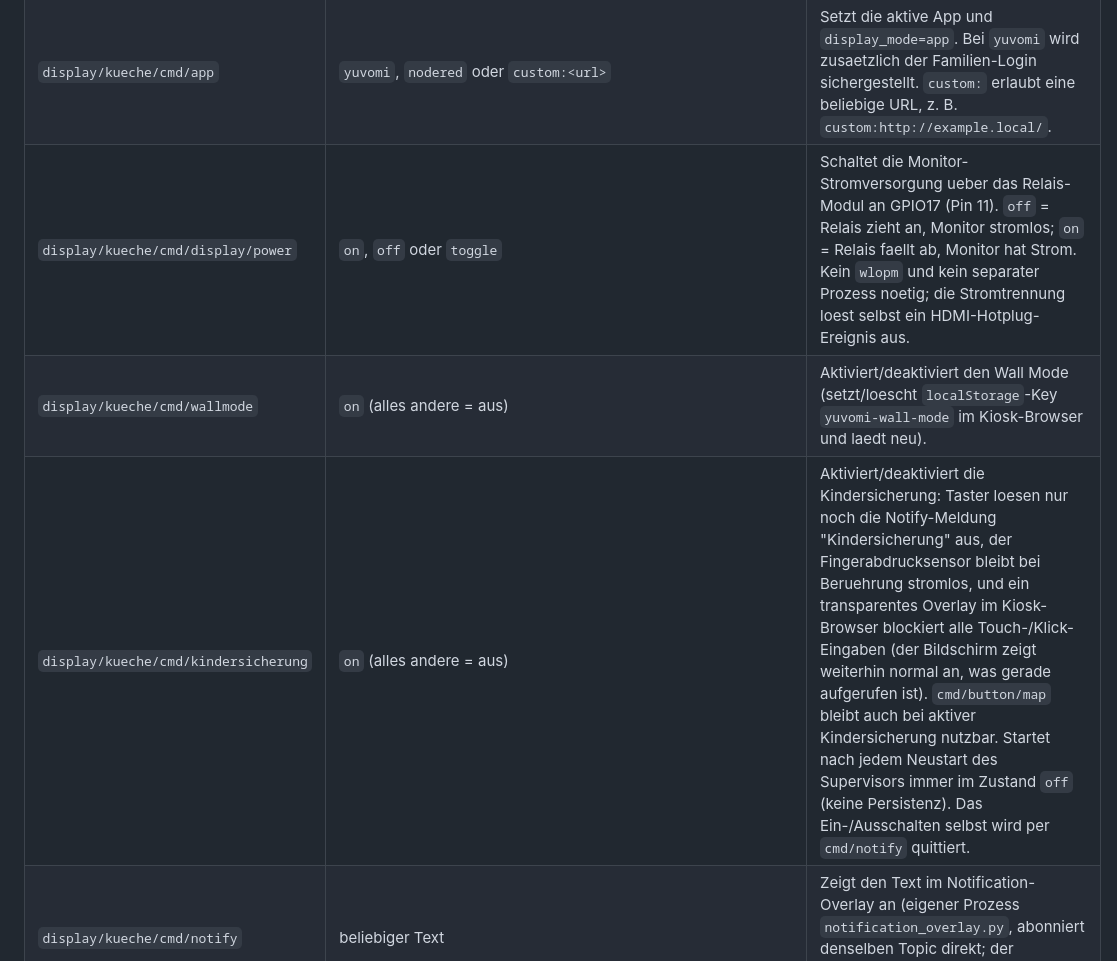
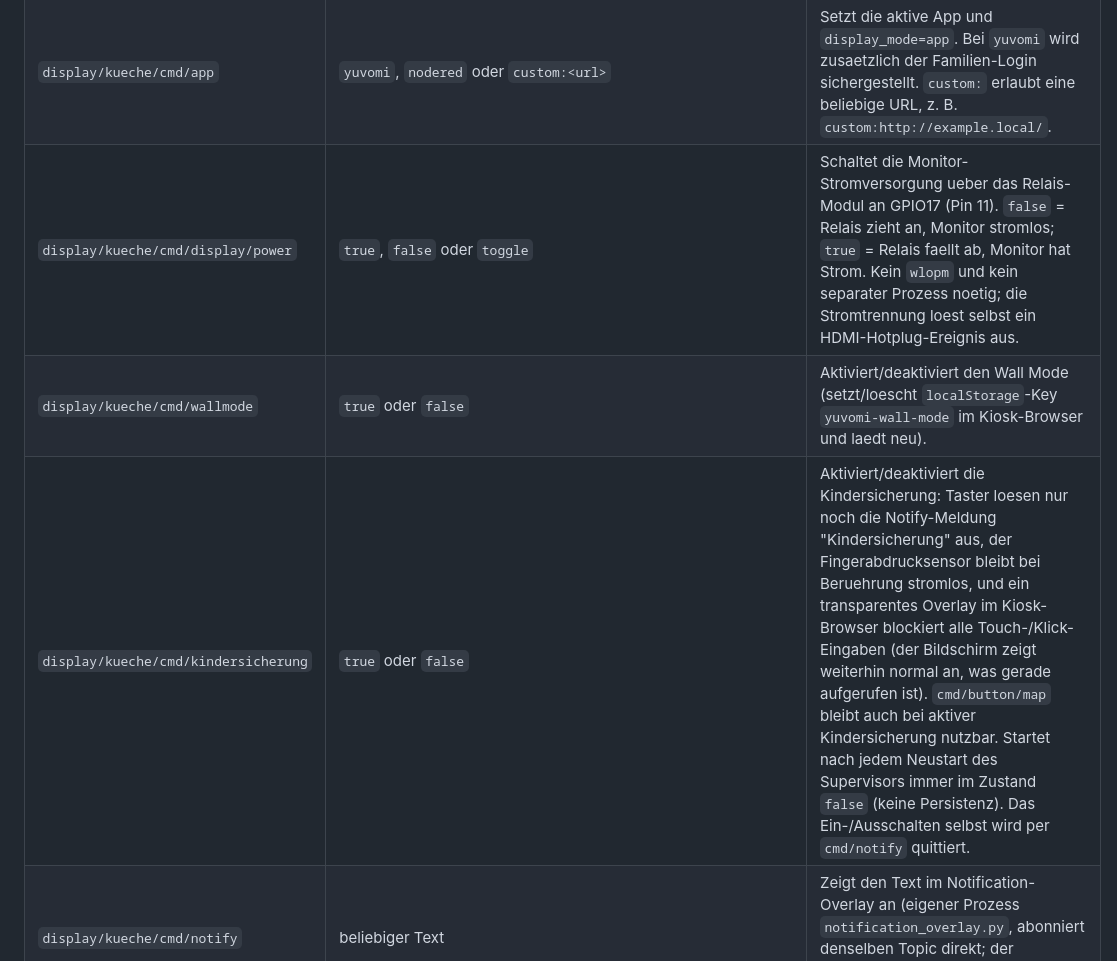
Before and after one commit to Froesoen/kuechendisplay, a Markdown page: docs/mqtt.md, the part around one of its changes. Rendered like a GitHub page.

```diff
--- a/docs/mqtt.md
+++ b/docs/mqtt.md
@@ -26,9 +26,9 @@ Verbindungsaufbau `display/kueche/cmd/#`.
 |---|---|---|
 | `display/kueche/cmd/mode` | `app` oder `slideshow` | Wechselt den Anzeigemodus. Bei `slideshow` wird der Kiosk-Tab zu `DIASHOW_URL` (`http://127.0.0.1:8090/`) navigiert; bei `app` wird die aktuell aktive App erneut aktiviert. |
 | `display/kueche/cmd/app` | `yuvomi`, `nodered` oder `custom:<url>` | Setzt die aktive App und `display_mode=app`. Bei `yuvomi` wird zusaetzlich der Familien-Login sichergestellt. `custom:` erlaubt eine beliebige URL, z. B. `custom:http://example.local/`. |
-| `display/kueche/cmd/display/power` | `on`, `off` oder `toggle` | Schaltet die Monitor-Stromversorgung ueber das Relais-Modul an GPIO17 (Pin 11). `off` = Relais zieht an, Monitor stromlos; `on` = Relais faellt ab, Monitor hat Strom. Kein `wlopm` und kein separater Prozess noetig; die Stromtrennung loest selbst ein HDMI-Hotplug-Ereignis aus. |
-| `display/kueche/cmd/wallmode` | `on` (alles andere = aus) | Aktiviert/deaktiviert den Wall Mode (setzt/loescht `localStorage`-Key `yuvomi-wall-mode` im Kiosk-Browser und laedt neu). |
-| `display/kueche/cmd/kindersicherung` | `on` (alles andere = aus) | Aktiviert/deaktiviert die Kindersicherung: Taster loesen nur noch die Notify-Meldung "Kindersicherung" aus, der Fingerabdrucksensor bleibt bei Beruehrung stromlos, und ein transparentes Overlay im Kiosk-Browser blockiert alle Touch-/Klick-Eingaben (der Bildschirm zeigt weiterhin normal an, was gerade aufgerufen ist). `cmd/button/map` bleibt auch bei aktiver Kindersicherung nutzbar. Startet nach jedem Neustart des Supervisors immer im Zustand `off` (keine Persistenz). Das Ein-/Ausschalten selbst wird per `cmd/notify` quittiert. |
+| `display/kueche/cmd/display/power` | `true`, `false` oder `toggle` | Schaltet die Monitor-Stromversorgung ueber das Relais-Modul an GPIO17 (Pin 11). `false` = Relais zieht an, Monitor stromlos; `true` = Relais faellt ab, Monitor hat Strom. Kein `wlopm` und kein separater Prozess noetig; die Stromtrennung loest selbst ein HDMI-Hotplug-Ereignis aus. |
+| `display/kueche/cmd/wallmode` | `true` oder `false` | Aktiviert/deaktiviert den Wall Mode (setzt/loescht `localStorage`-Key `yuvomi-wall-mode` im Kiosk-Browser und laedt neu). |
+| `display/kueche/cmd/kindersicherung` | `true` oder `false` | Aktiviert/deaktiviert die Kindersicherung: Taster loesen nur noch die Notify-Meldung "Kindersicherung" aus, der Fingerabdrucksensor bleibt bei Beruehrung stromlos, und ein transparentes Overlay im Kiosk-Browser blockiert alle Touch-/Klick-Eingaben (der Bildschirm zeigt weiterhin normal an, was gerade aufgerufen ist). `cmd/button/map` bleibt auch bei aktiver Kindersicherung nutzbar. Startet nach jedem Neustart des Supervisors immer im Zustand `false` (keine Persistenz). Das Ein-/Ausschalten selbst wird per `cmd/notify` quittiert. |
 | `display/kueche/cmd/notify` | beliebiger Text | Zeigt den Text im Notification-Overlay an (eigener Prozess `notification_overlay.py`, abonniert denselben Topic direkt; der Supervisor selbst loggt die Nachricht nur). |
 | `display/kueche/cmd/notify/clear` | beliebig (z. B. leer) | Blendet das Notification-Overlay sofort aus. |
 | `display/kueche/cmd/button/map` | JSON, z. B. `{"key":"2_long","topic":"cmd/mode","payload":"slideshow"}` | Belegt einen Taster (`key` = `1`-`4` + `_short`/`_long`) neu: Taste loest kuenftig eine Publish-Nachricht auf `topic` (relativ zu `display/kueche/`) mit `payload` aus. Persistiert unter `~/.kuechendisplay/button_map.json` und wird sofort per `status/button/map` erneut veroeffentlicht. Funktioniert unabhaengig vom Zustand der Kindersicherung. |
```
Also changed, not shown: other parts of docs/mqtt.md (+21 -7 lines).
